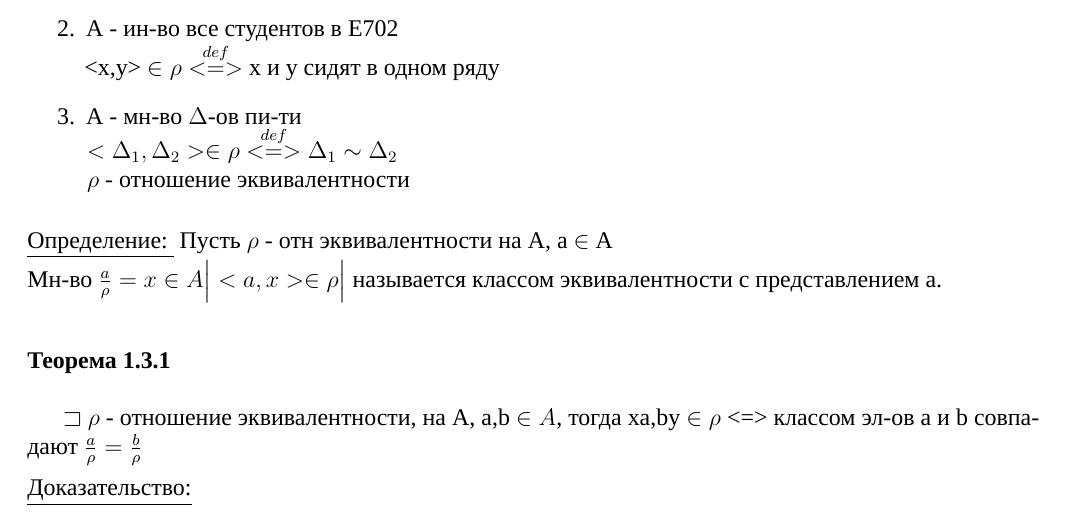
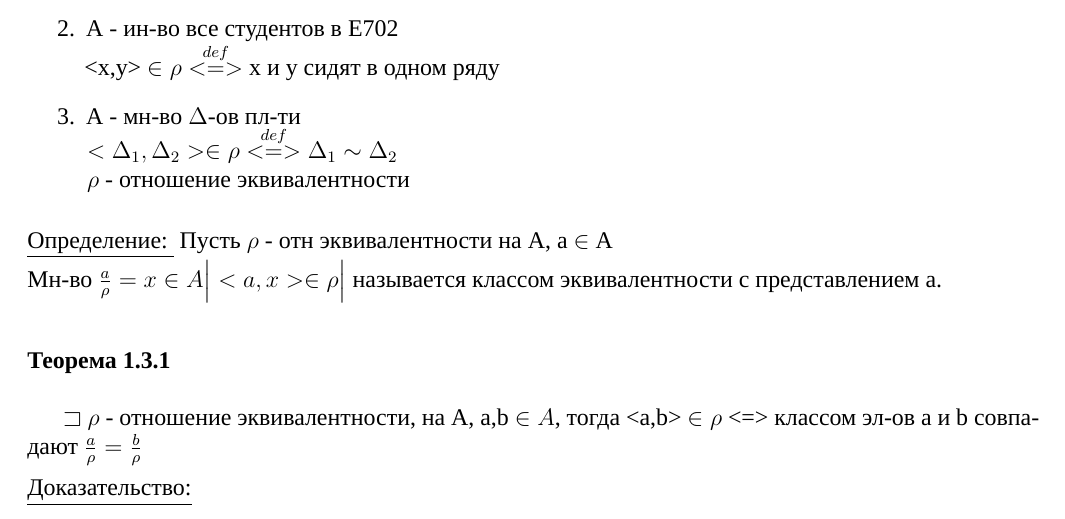
Before and after one commit to MOAIS-02-03-03tp/matlogic, a LaTeX document (sprav.tex): part of page 3 of 5, cut so that both start at the same text. Compiled offline with XeLaTeX; a missing font is replaced by an installed copy or a similar font.

Commit message:
fix last lection

```diff
--- a/sprav.tex
+++ b/sprav.tex
@@ -102,7 +102,7 @@
         \end{enumerate}
         \item A - ин-во все студентов в E702\\
         <x,y> $\in \rho \overset{def}{<=>}$ x и y сидят в одном ряду
-        \item A - мн-во $\Delta $-ов пи-ти\\
+        \item A - мн-во $\Delta $-ов пл-ти\\
         $<\Delta_1,\Delta_2> \in \rho \overset{def}{<=>} \Delta_1 \sim  \Delta_2$\\
         $\rho$ - отношение эквивалентности
     \end{enumerate}
@@ -110,7 +110,7 @@
     Мн-во $\frac{a}{\rho}=x \in A \Big|<a,x> \in \rho \Big| $ называется классом эквивалентности
     с представлением a.
     \subsubsection*{Теорема 1.3.1}\label{th:1.3.1}
-    $\sqsupset$ $\rho$ - отношение эквивалентности, на A, a,b $\in A$, тогда xa,by $\in \rho$
+    $\sqsupset$ $\rho$ - отношение эквивалентности, на A, a,b $\in A$, тогда <a,b> $\in \rho$
     <=> классом эл-ов a и b совпадают $\frac{a}{\rho}=\frac{b}{\rho}$\par\noindent
     \underline{Доказательство:}
     \begin{adjustwidth}{1.5em}{1.5em}
```
